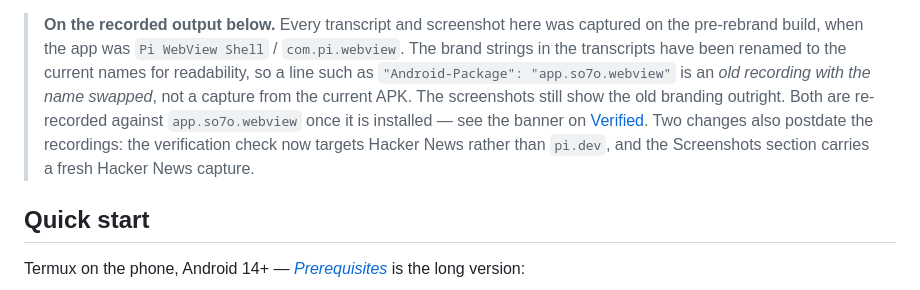
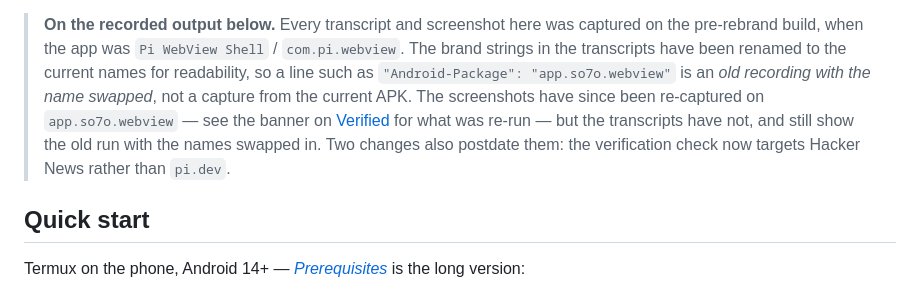
Before and after one commit to copongcopong/android-webview-cdp, a Markdown page: README.md, the part around the change printed below. GitHub-like rendering.

```diff
--- a/README.md
+++ b/README.md
@@ -19,11 +19,10 @@ Verified end-to-end on SM-F936B (One UI, Android 16 / API 36), 2026-09.
 > pre-rebrand build, when the app was `Pi WebView Shell` / `com.pi.webview`. The brand strings
 > in the transcripts have been renamed to the current names for readability, so a line such as
 > `"Android-Package": "app.so7o.webview"` is an *old recording with the name swapped*, not a
-> capture from the current APK. The screenshots still show the old branding outright. Both are
-> re-recorded against `app.so7o.webview` once it is installed — see the banner on
-> [Verified](#verified). Two changes also postdate the recordings: the verification check now
-> targets Hacker News rather than `pi.dev`, and the Screenshots section carries a fresh Hacker
-> News capture.
+> capture from the current APK. The screenshots have since been re-captured on
+> `app.so7o.webview` — see the banner on [Verified](#verified) for what was re-run — but the
+> transcripts have not, and still show the old run with the names swapped in. Two changes also
+> postdate them: the verification check now targets Hacker News rather than `pi.dev`.
 
 ## Quick start
 
```
Also changed, not shown: other parts of README.md (+16 -10 lines), docs/img/hn-puppeteer-native.png (deleted), docs/img/phone-viewport-pixel7.png, docs/img/shell-on-display.png (deleted), docs/img/shell-window.png (added).
